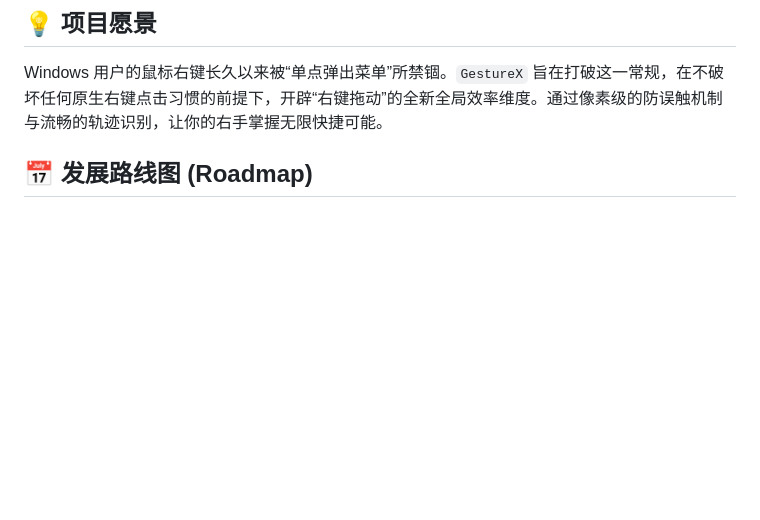
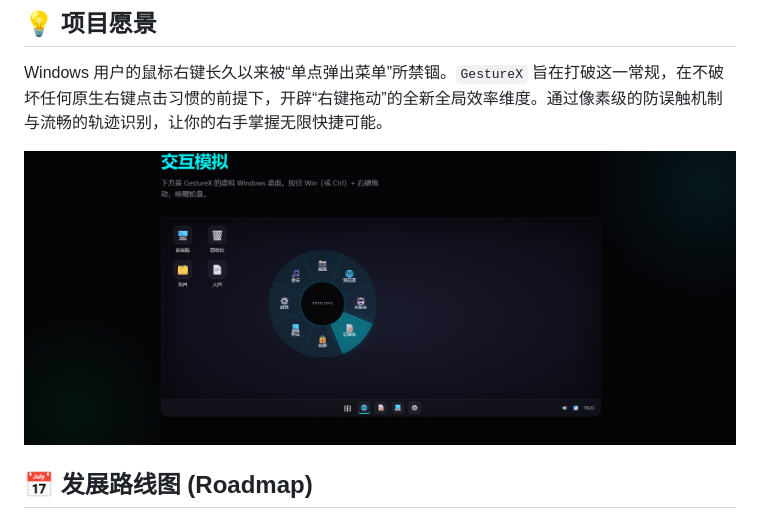
Before and after one commit to JacobNg1/GestureX, a Markdown page: README.md, the part around the change. GitHub-like rendering; pictures changed too: assert/images/demo.png (added); blank space fills up the shorter version.

Commit message:
docs: 更新README

```diff
--- a/README.md
+++ b/README.md
@@ -8,6 +8,8 @@
 
 ## 💡 项目愿景
 Windows 用户的鼠标右键长久以来被“单点弹出菜单”所禁锢。`GestureX` 旨在打破这一常规，在不破坏任何原生右键点击习惯的前提下，开辟“右键拖动”的全新全局效率维度。通过像素级的防误触机制与流畅的轨迹识别，让你的右手掌握无限快捷可能。
+
+![GestureX demo](assert/images/demo.png)
 
 ## 📅 发展路线图 (Roadmap)
 *   **第一代 (GestureX Core):** 纯净、极致轻量、完全免费。采用闭源托管形式发布编译成品，保障核心体验，积累开源社区与独立极客口碑。
```
